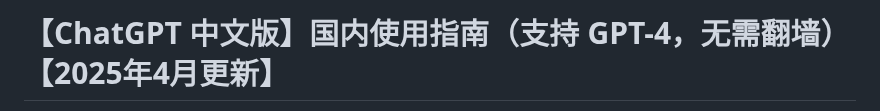
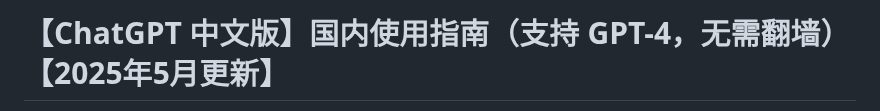
Before and after one commit to chatgpt-chinese/ChatGPT-CN, a Markdown page: README.md, the part around one of its changes. GitHub-like rendering.

```diff
--- a/README.md
+++ b/README.md
@@ -1,2 +1,2 @@
-# 【ChatGPT 中文版】国内使用指南（支持 GPT-4，无需翻墙）【2025年4月更新】
+# 【ChatGPT 中文版】国内使用指南（支持 GPT-4，无需翻墙）【2025年5月更新】
 
```
Also changed, not shown: other parts of README.md (+1 -1 lines).
